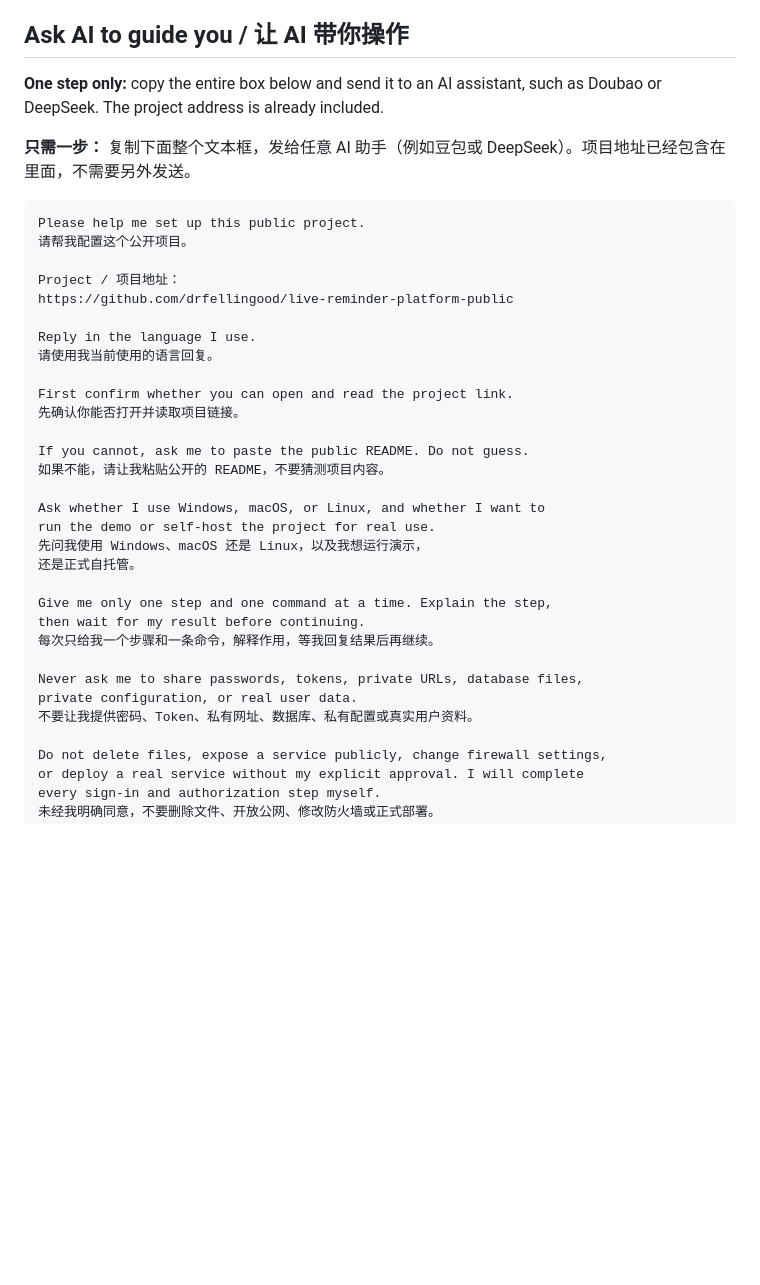
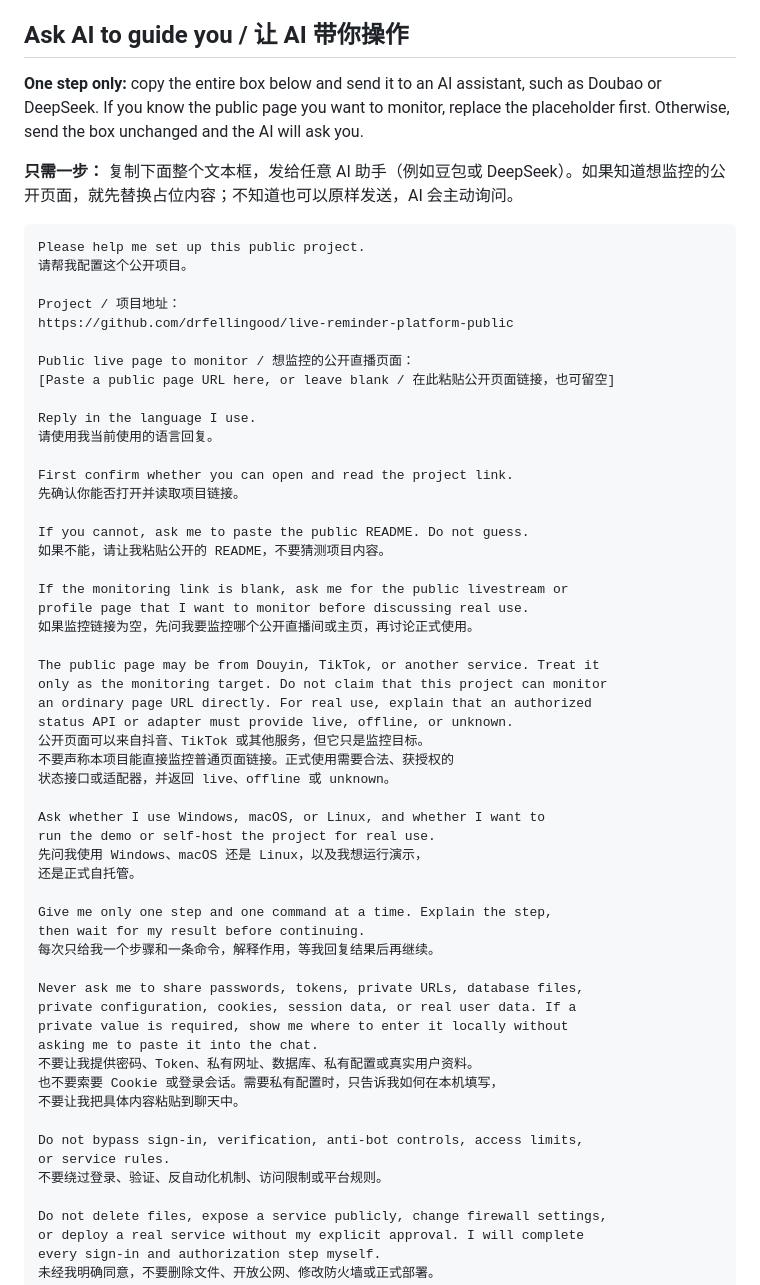
Before and after one commit to drfellingood/live-reminder-platform-public, a Markdown page: README.md, the part around the change. GitHub-like rendering; blank space fills up the shorter version.

Commit message:
Ask users for a monitoring link

````diff
--- a/README.md
+++ b/README.md
@@ -4,9 +4,9 @@ A self-hosted app that watches a live status and requests one reminder for each
 
 ## Ask AI to guide you / 让 AI 带你操作
 
-**One step only:** copy the entire box below and send it to an AI assistant, such as Doubao or DeepSeek. The project address is already included.
+**One step only:** copy the entire box below and send it to an AI assistant, such as Doubao or DeepSeek. If you know the public page you want to monitor, replace the placeholder first. Otherwise, send the box unchanged and the AI will ask you.
 
-**只需一步：** 复制下面整个文本框，发给任意 AI 助手（例如豆包或 DeepSeek）。项目地址已经包含在里面，不需要另外发送。
+**只需一步：** 复制下面整个文本框，发给任意 AI 助手（例如豆包或 DeepSeek）。如果知道想监控的公开页面，就先替换占位内容；不知道也可以原样发送，AI 会主动询问。
 
 ```text
 Please help me set up this public project.
@@ -14,6 +14,9 @@ Please help me set up this public project.
 
 Project / 项目地址：
 https://github.com/drfellingood/live-reminder-platform-public
+
+Public live page to monitor / 想监控的公开直播页面：
+[Paste a public page URL here, or leave blank / 在此粘贴公开页面链接，也可留空]
 
 Reply in the language I use.
 请使用我当前使用的语言回复。
@@ -23,6 +26,18 @@ First confirm whether you can open and read the project link.
 
 If you cannot, ask me to paste the public README. Do not guess.
 如果不能，请让我粘贴公开的 README，不要猜测项目内容。
+
+If the monitoring link is blank, ask me for the public livestream or
+profile page that I want to monitor before discussing real use.
+如果监控链接为空，先问我要监控哪个公开直播间或主页，再讨论正式使用。
+
+The public page may be from Douyin, TikTok, or another service. Treat it
+only as the monitoring target. Do not claim that this project can monitor
+an ordinary page URL directly. For real use, explain that an authorized
+status API or adapter must provide live, offline, or unknown.
+公开页面可以来自抖音、TikTok 或其他服务，但它只是监控目标。
+不要声称本项目能直接监控普通页面链接。正式使用需要合法、获授权的
+状态接口或适配器，并返回 live、offline 或 unknown。
 
 Ask whether I use Windows, macOS, or Linux, and whether I want to
 run the demo or self-host the project for real use.
@@ -34,8 +49,16 @@ then wait for my result before continuing.
 每次只给我一个步骤和一条命令，解释作用，等我回复结果后再继续。
 
 Never ask me to share passwords, tokens, private URLs, database files,
-private configuration, or real user data.
+private configuration, cookies, session data, or real user data. If a
+private value is required, show me where to enter it locally without
+asking me to paste it into the chat.
 不要让我提供密码、Token、私有网址、数据库、私有配置或真实用户资料。
+也不要索要 Cookie 或登录会话。需要私有配置时，只告诉我如何在本机填写，
+不要让我把具体内容粘贴到聊天中。
+
+Do not bypass sign-in, verification, anti-bot controls, access limits,
+or service rules.
+不要绕过登录、验证、反自动化机制、访问限制或平台规则。
 
 Do not delete files, expose a service publicly, change firewall settings,
 or deploy a real service without my explicit approval. I will complete
````
